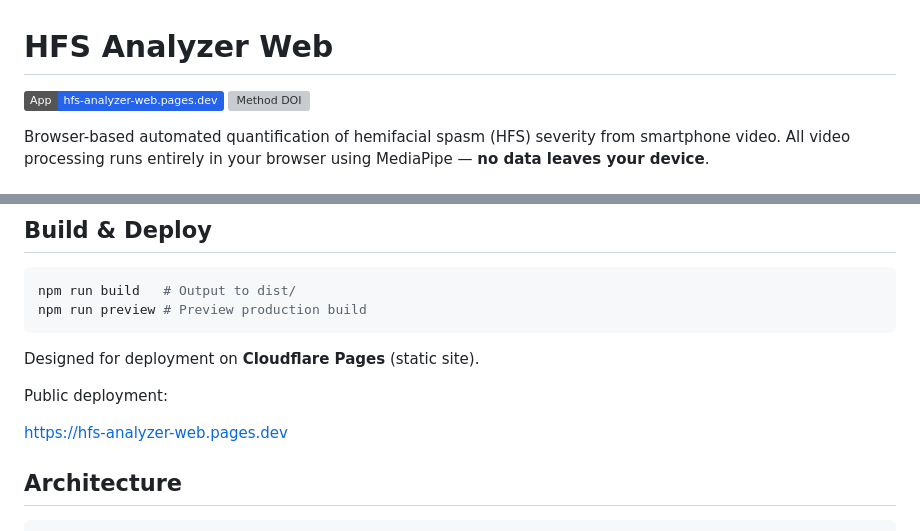
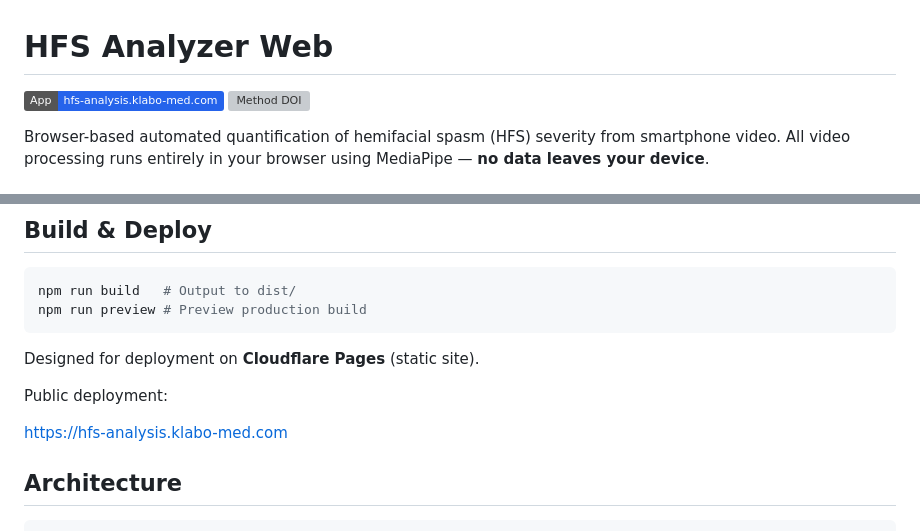
Before and after one commit to keinomura/hfs-analyzer-web, a Markdown page: README.md, 2 parts joined by grey strips. Drawn GitHub-style; badges without logos; grey boxes are pictures that could not be loaded.

Commit message:
docs: switch public url to custom domain

```diff
--- a/README.md
+++ b/README.md
@@ -1,6 +1,6 @@
 # HFS Analyzer Web
 
-[![Public App](https://img.shields.io/badge/App-hfs--analyzer--web.pages.dev-2563eb)](https://hfs-analyzer-web.pages.dev)
+[![Public App](https://img.shields.io/badge/App-hfs--analysis.klabo--med.com-2563eb)](https://hfs-analysis.klabo-med.com)
 [![Method DOI](https://zenodo.org/badge/DOI/10.5281/zenodo.18845312.svg)](https://doi.org/10.5281/zenodo.18845312)
 
 Browser-based automated quantification of hemifacial spasm (HFS) severity from smartphone video. All video processing runs entirely in your browser using MediaPipe — **no data leaves your device**.
@@ -34,7 +34,7 @@ Designed for deployment on **Cloudflare Pages** (static site).
 
 Public deployment:
 
-https://hfs-analyzer-web.pages.dev
+https://hfs-analysis.klabo-med.com
 
 ## Architecture
 
```
